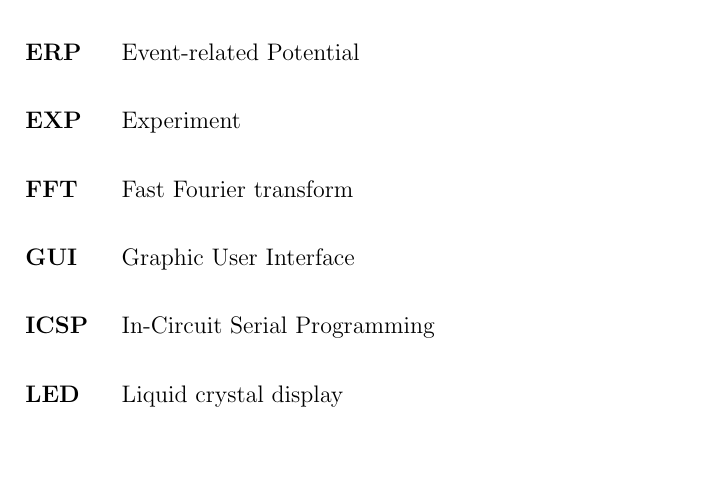
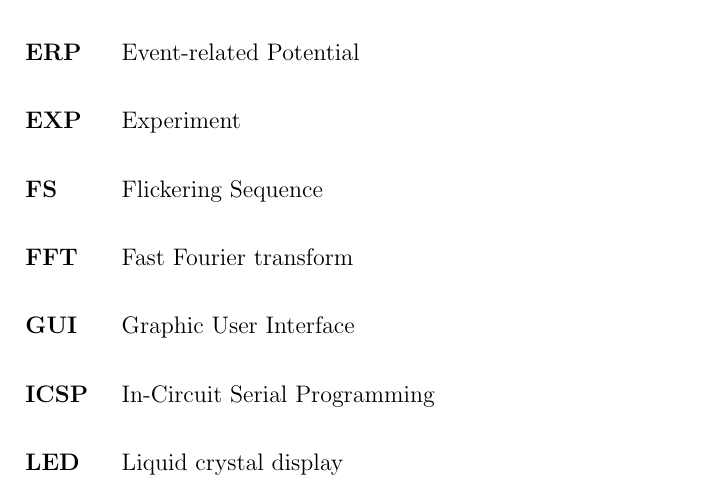
Before and after one commit to ioscarhunter/paper4, a LaTeX thesis (thesis.tex, which reads abbreviations.tex): part of page 113 of 114, cut so that both start at the same text, the shorter picture padded with empty space. Compiled offline with pdfLaTeX.

Commit message:
txs auto checkin

```diff
--- a/abbreviations.tex
+++ b/abbreviations.tex
@@ -11,6 +11,7 @@
 	\item[\textbf{EPFL}] École polytechnique fédérale de Lausanne
 	\item[\textbf{ERP}] Event-related Potential
 	\item[\textbf{EXP}] Experiment
+	\item[\textbf{FS}] Flickering Sequence
 	\item[\textbf{FFT}] Fast Fourier transform
 	\item[\textbf{GUI}] Graphic User Interface
 	\item[\textbf{ICSP}]In-Circuit Serial Programming
```
